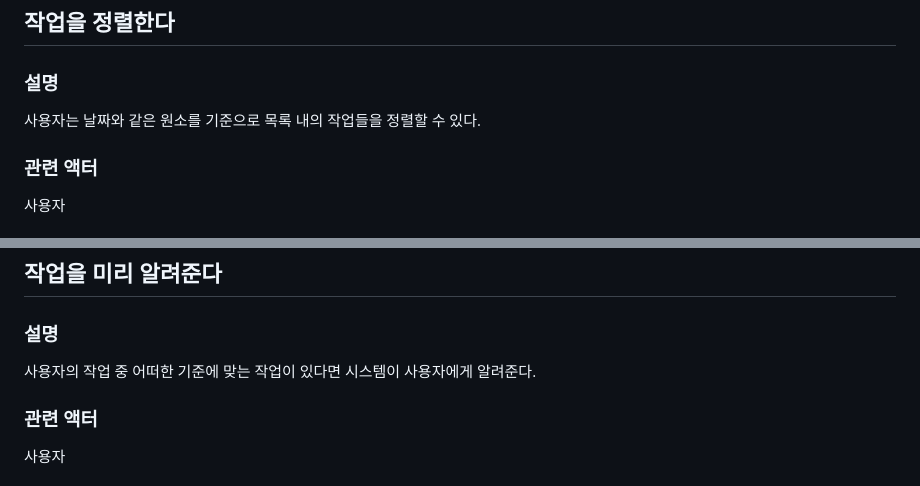
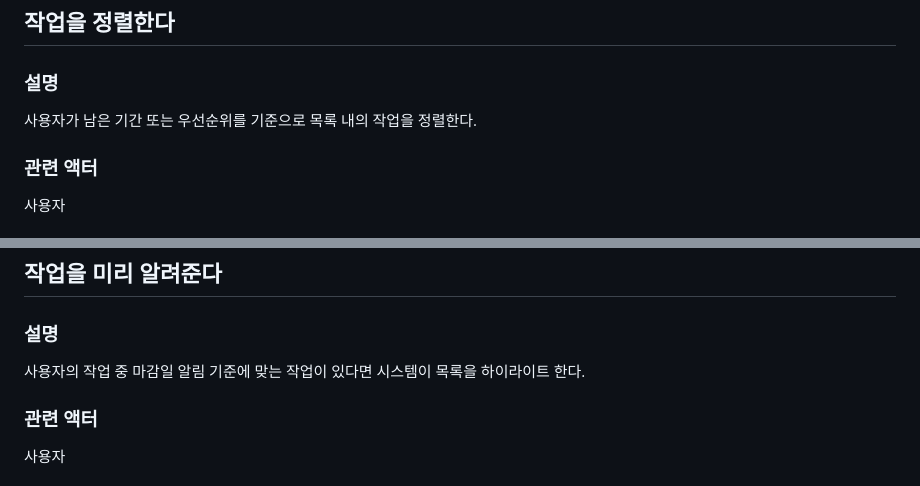
Before and after one commit to parkchamchi/SoftwareEngineering2023, a Markdown page: docs/요구사항명세서/3.2. 유즈케이스.md, 2 parts joined by grey strips. Rendered like a GitHub page.

```diff
--- a/docs/요구사항명세서/3.2. 유즈케이스.md
+++ b/docs/요구사항명세서/3.2. 유즈케이스.md
@@ -170,7 +170,7 @@ Tip1: 개발 우선 순위는 팀 내에서 판단한다. 쉬운 기능 순으
 
 ## 작업을 정렬한다
 ### 설명
-사용자는 날짜와 같은 원소를 기준으로 목록 내의 작업들을 정렬할 수 있다.
+사용자가 남은 기간 또는 우선순위를 기준으로 목록 내의 작업을 정렬한다.
 ### 관련 액터
 사용자
 ### 사전 조건
@@ -189,7 +189,7 @@ Tip1: 개발 우선 순위는 팀 내에서 판단한다. 쉬운 기능 순으
 
 ## 작업을 미리 알려준다
 ### 설명
-사용자의 작업 중 어떠한 기준에 맞는 작업이 있다면 시스템이 사용자에게 알려준다.
+사용자의 작업 중 마감일 알림 기준에 맞는 작업이 있다면 시스템이 목록을 하이라이트 한다.
 ### 관련 액터
 사용자
 ### 사전 조건
```
